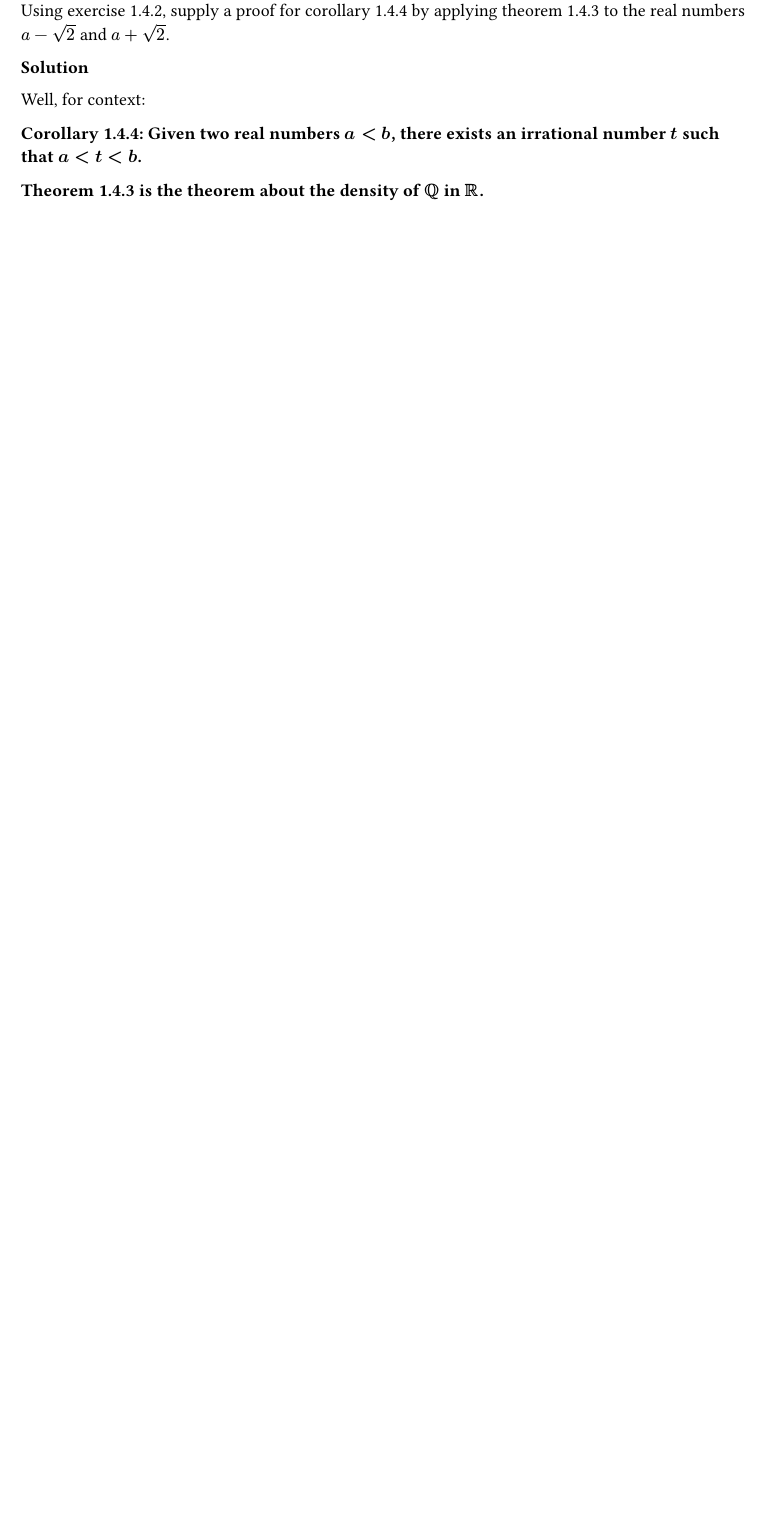
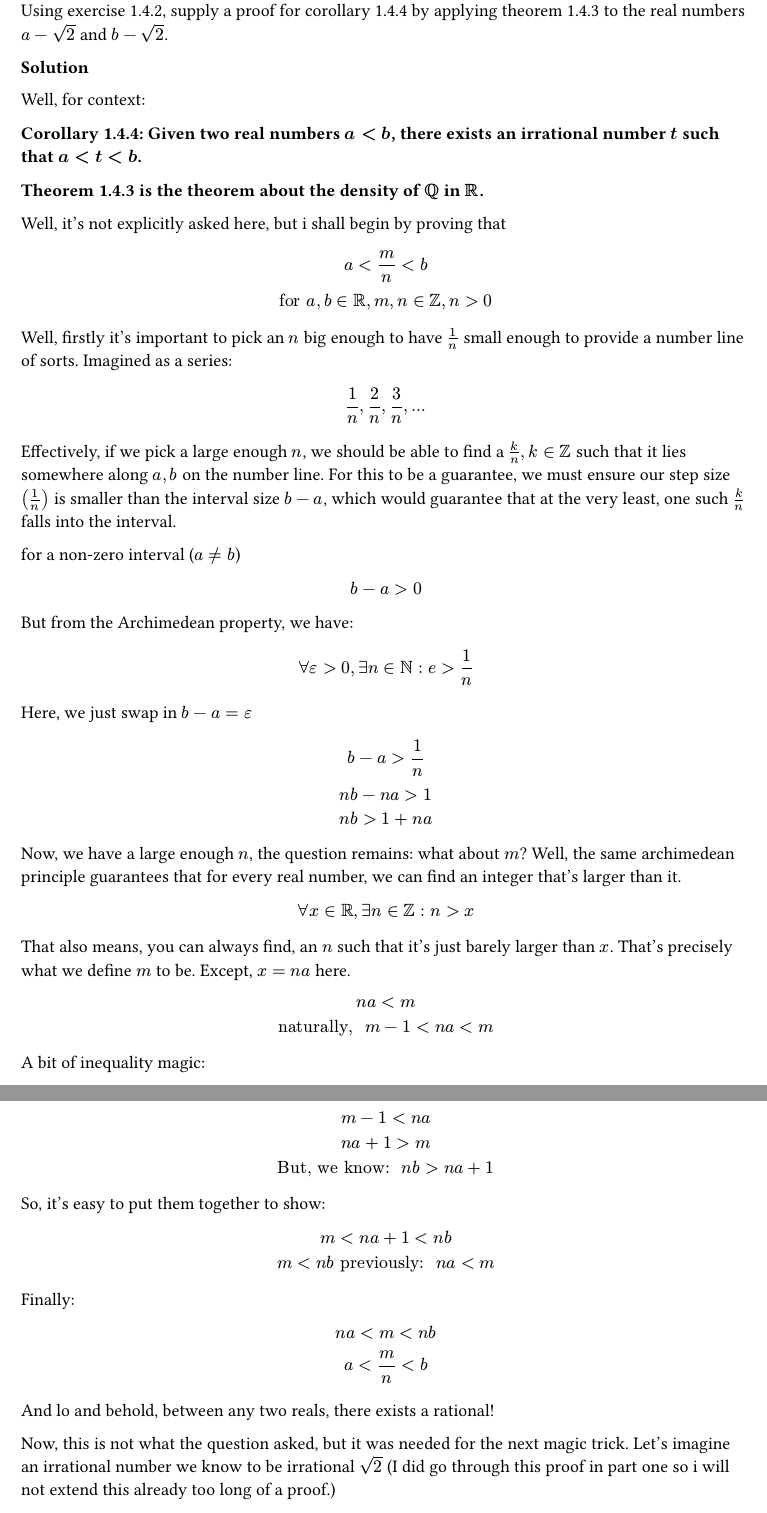
Before and after one commit to Whiskas101/EurekaLog, a Typst document (scratchpad/real-analysis-stephen-abbott-part-2.typ): part of page 13 of 13 before the commit and two parts of pages 13 and 14 of 15 after it, the two joined at a grey line, cut so that both start at the same text, the shorter picture padded with empty space. Compiled offline with Typst 0.15.

Commit message:
1.4.3 (solved)

```diff
--- a/scratchpad/real-analysis-stephen-abbott-part-2.typ
+++ b/scratchpad/real-analysis-stephen-abbott-part-2.typ
@@ -542,3 +542,72 @@ Given two real numbers $a < b$, there exists an irrational number $t$ such that
 *
 
 *Theorem 1.4.3 is the theorem about the density of $QQ$ in $RR$.*
+
+Well, it's not explicitly asked here, but i shall begin by proving that
+$
+  a < m/n < b\
+  "for" a, b in RR, m, n in ZZ, n > 0
+$
+
+Well, firstly it's important to pick an $n$ big enough to have $1/n$ small enough to provide a number line of sorts. Imagined as a series:
+$
+  1/n, 2/n, 3/n, dots
+$
+
+Effectively, if we pick a large enough $n$, we should be able to find a $k/n, k in ZZ$ such that it lies somewhere along $a, b$ on the number line. For this to be a guarantee, we must ensure our step size $(1/n)$ is smaller than the interval size $b - a$, which would guarantee that at the very least, one such $k/n$ falls into the interval.
+
+
+for a non-zero interval ($a != b$)
+
+$
+  b - a > 0\
+$
+
+But from the Archimedean property, we have:
+$
+  forall epsilon > 0, exists n in NN: e > 1/n
+$
+
+Here, we just swap in $b-a = epsilon$
+$
+  b - a > 1/n\
+  n b - n a > 1\
+  n b > 1 + n a \
+$
+
+Now, we have a large enough $n$, the question remains: what about $m$?
+Well, the same archimedean principle guarantees that for every real number, we can find an integer that's larger than it.
+
+$
+  forall x in RR, exists n in ZZ: n > x
+$
+
+That also means, you can always find, an $n$ such that it's just barely larger than $x$. That's precisely what we define $m$ to be. Except, $x = n a$ here.
+
+$
+  n a < m\
+  "naturally, " m - 1 < n a < m
+$
+
+A bit of inequality magic:
+$
+  m - 1 < n a\
+  n a + 1 > m\
+  "But, we know: " n b > n a + 1
+$
+
+So, it's easy to put them together to show:
+$
+  m < n a + 1 < n b\
+  m < n b
+  "previously: " n a < m
+$
+Finally:
+$
+  n a < m < n b\
+  a < m/n < b\
+$
+
+And lo and behold, between any two reals, there exists a rational!
+
+Now, this is not what the question asked, but it was needed for the next magic trick. Let's imagine an irrational number we know to be irrational $sqrt(2)$ (I did go through this proof in part one so i will not extend this already too long of a proof.)
@@ -544,0 +623 @@ Given two real numbers $a < b$, there exists an irrational number $t$ such that
+  sqrt(2)/n' < 1/n => n' > sqrt(2)n
@@ -544,0 +640 @@ Given two real numbers $a < b$, there exists an irrational number $t$ such that
+  a < m/n + j < b
@@ -544,0 +650,6 @@ Given two real numbers $a < b$, there exists an irrational number $t$ such that
+  m + n j < n b
+$
+
+$
+  "As proven earlier, we can always find a" j in II "given",\
+  0 < j < b - m/n
```
Also changed, not shown: scratchpad/real-analysis-stephen-abbott-part-2.typ (52 more changed lines).
